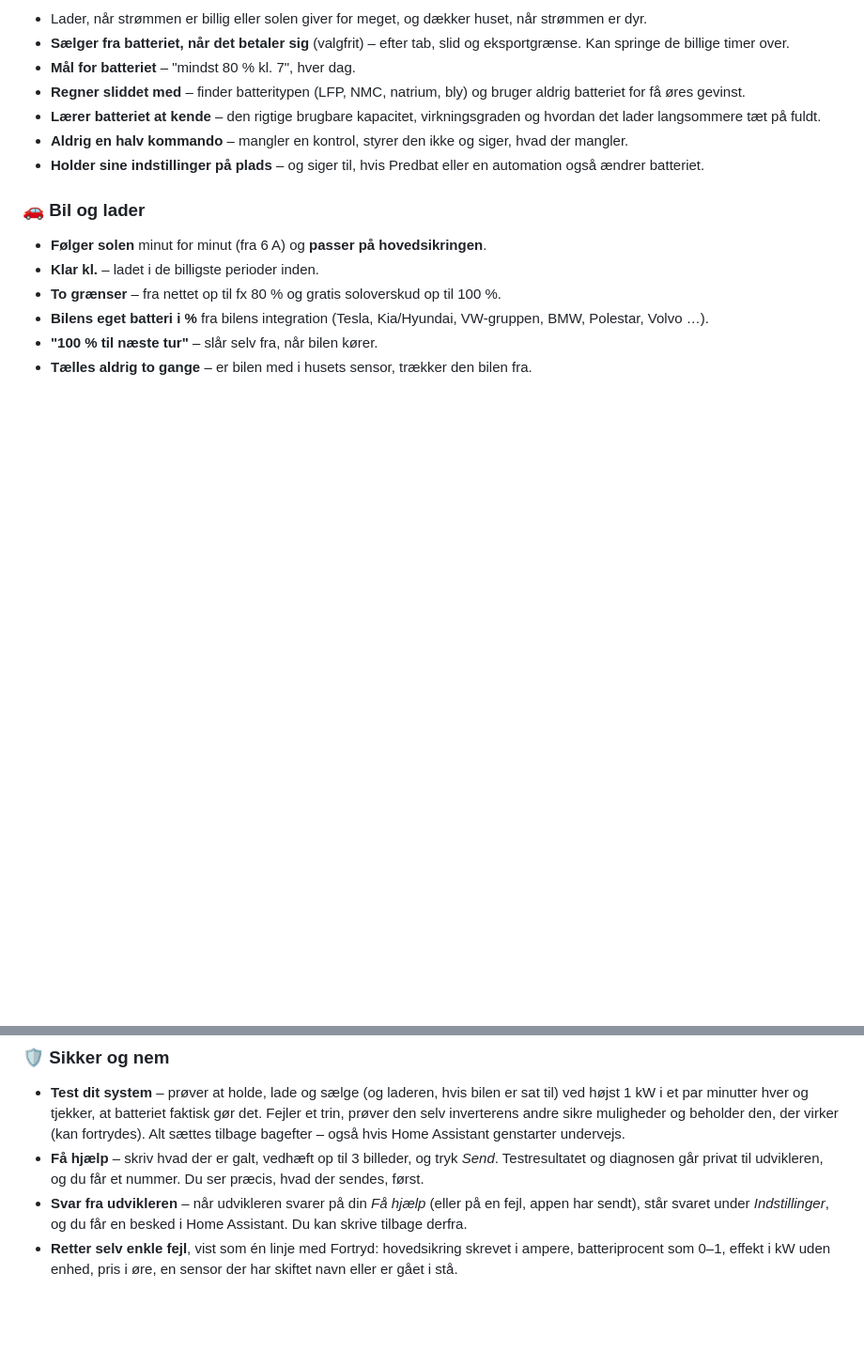
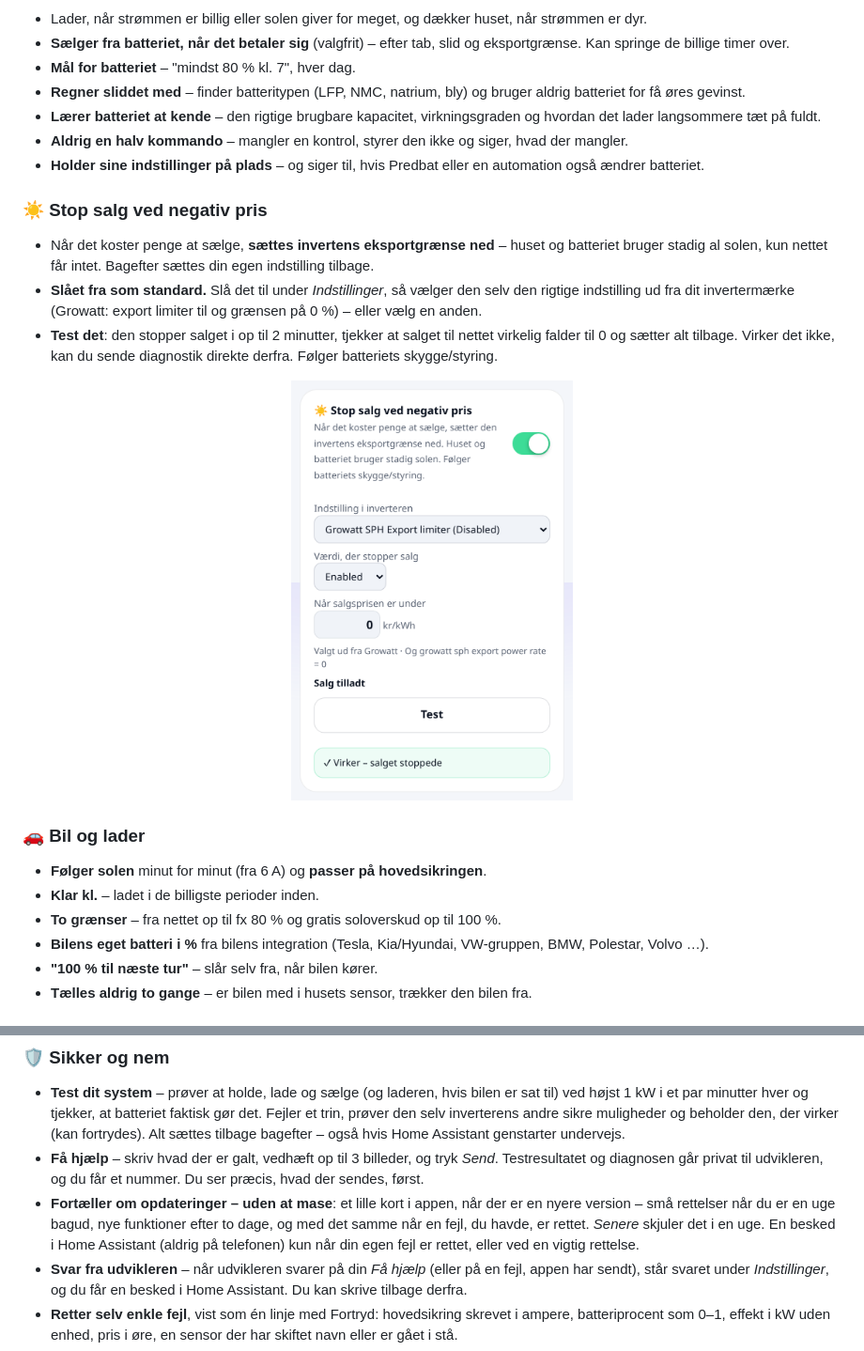
Before and after one commit to Clahen86/Energy-pilot, a Markdown page: README.da.md, 2 parts joined by grey strips. Shown at 94% size. GitHub-like rendering; pictures changed too: docs/sell_da.png (added); blank space fills up the shorter version.

Commit message:
README: stop selling at negative prices and update card, new pictures; tidier stop-selling card

```diff
--- a/README.da.md
+++ b/README.da.md
@@ -65,6 +65,16 @@ Home Assistant-adresse og et langtidsadgangstoken, og åbn `http://<vært>:8099`
 - **Aldrig en halv kommando** – mangler en kontrol, styrer den ikke og siger, hvad der mangler.
 - **Holder sine indstillinger på plads** – og siger til, hvis Predbat eller en automation også ændrer batteriet.
 
+### ☀️ Stop salg ved negativ pris
+- Når det koster penge at sælge, **sættes invertens eksportgrænse ned** – huset og batteriet bruger stadig al solen,
+  kun nettet får intet. Bagefter sættes din egen indstilling tilbage.
+- **Slået fra som standard.** Slå det til under *Indstillinger*, så vælger den selv den rigtige indstilling ud fra dit
+  invertermærke (Growatt: export limiter til og grænsen på 0 %) – eller vælg en anden.
+- **Test det**: den stopper salget i op til 2 minutter, tjekker at salget til nettet virkelig falder til 0 og sætter
+  alt tilbage. Virker det ikke, kan du sende diagnostik direkte derfra. Følger batteriets skygge/styring.
+
+<p align="center"><img src="docs/sell_da.png" width="300" alt="Stop salg ved negativ pris"></p>
+
 ### 🚗 Bil og lader
 - **Følger solen** minut for minut (fra 6 A) og **passer på hovedsikringen**.
 - **Klar kl.** – ladet i de billigste perioder inden.
@@ -107,6 +117,9 @@ To slags prognoser side om side, og den bedste bestemmer:
   genstarter undervejs.
 - **Få hjælp** – skriv hvad der er galt, vedhæft op til 3 billeder, og tryk *Send*. Testresultatet og diagnosen går
   privat til udvikleren, og du får et nummer. Du ser præcis, hvad der sendes, først.
+- **Fortæller om opdateringer – uden at mase**: et lille kort i appen, når der er en nyere version – små rettelser når
+  du er en uge bagud, nye funktioner efter to dage, og med det samme når en fejl, du havde, er rettet. *Senere* skjuler
+  det i en uge. En besked i Home Assistant (aldrig på telefonen) kun når din egen fejl er rettet, eller ved en vigtig rettelse.
 - **Svar fra udvikleren** – når udvikleren svarer på din *Få hjælp* (eller på en fejl, appen har sendt), står svaret
   under *Indstillinger*, og du får en besked i Home Assistant. Du kan skrive tilbage derfra.
 - **Retter selv enkle fejl**, vist som én linje med Fortryd: hovedsikring skrevet i ampere, batteriprocent som 0–1,
```
Also changed, not shown: README.md (+13 -0 lines), docs/sell_en.png (added), 1 other file.
